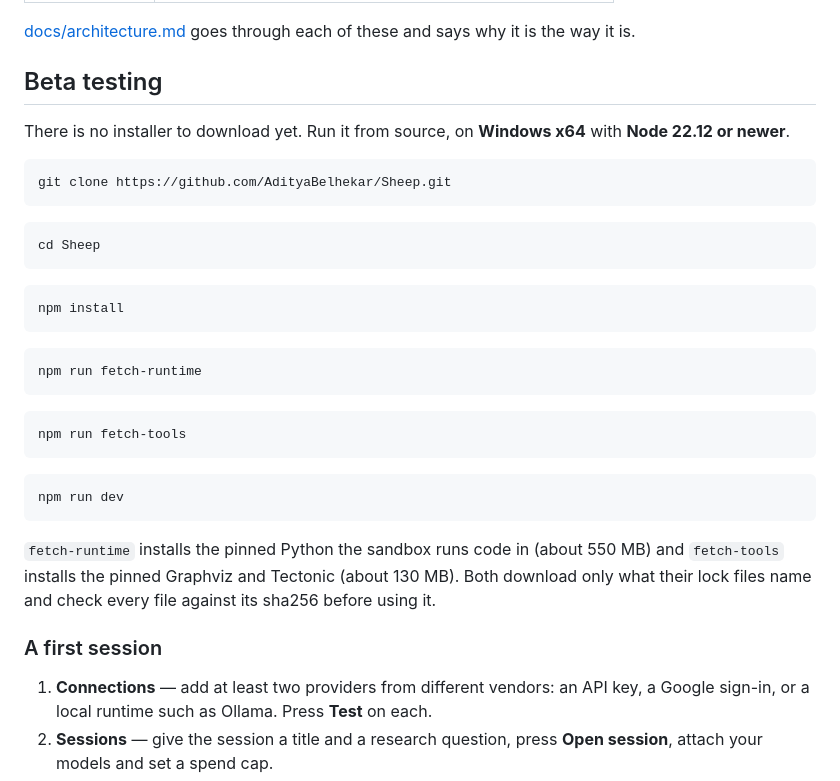
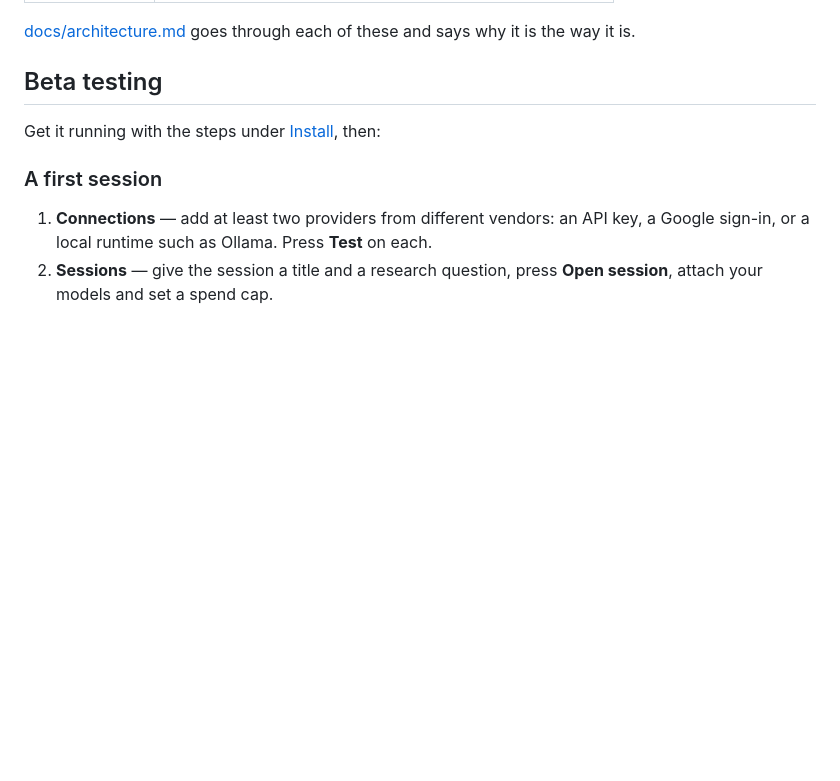
Before and after one commit to AdityaBelhekar/Sheep, a Markdown page: README.md, the part around one of its changes. Rendered like a GitHub page; blank space fills up the shorter version.

````diff
--- a/README.md
+++ b/README.md
@@ -254,37 +300,7 @@ says why it is the way it is.
 
 ## Beta testing
 
-There is no installer to download yet. Run it from source, on **Windows x64**
-with **Node 22.12 or newer**.
-
-```bash
-git clone https://github.com/AdityaBelhekar/Sheep.git
-```
-
-```bash
-cd Sheep
-```
-
-```bash
-npm install
-```
-
-```bash
-npm run fetch-runtime
-```
-
-```bash
-npm run fetch-tools
-```
-
-```bash
-npm run dev
-```
-
-`fetch-runtime` installs the pinned Python the sandbox runs code in (about
-550 MB) and `fetch-tools` installs the pinned Graphviz and Tectonic (about
-130 MB). Both download only what their lock files name and check every file
-against its sha256 before using it.
+Get it running with the steps under [Install](#install), then:
 
 ### A first session
 
````
Also changed, not shown: other parts of README.md (+48 -2 lines).
